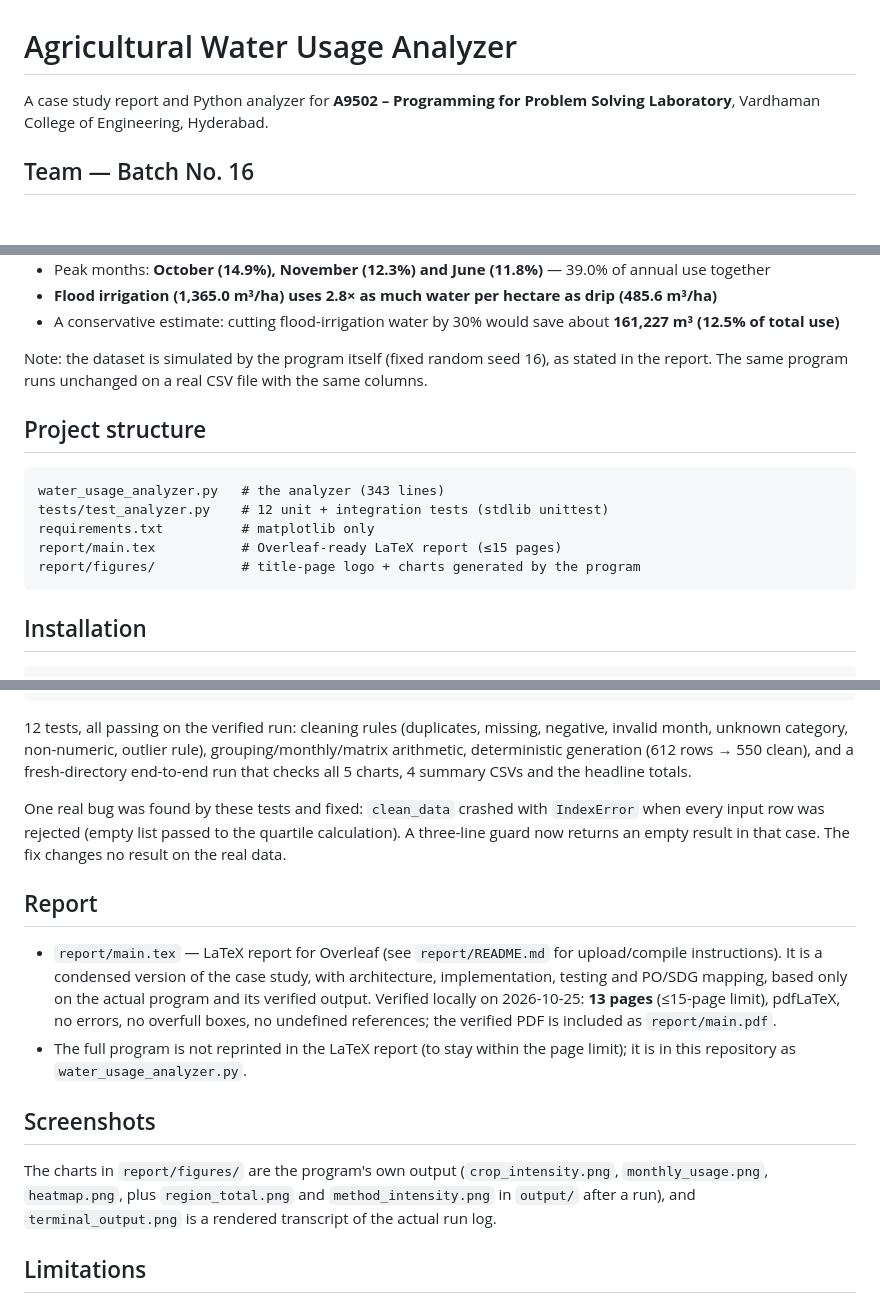
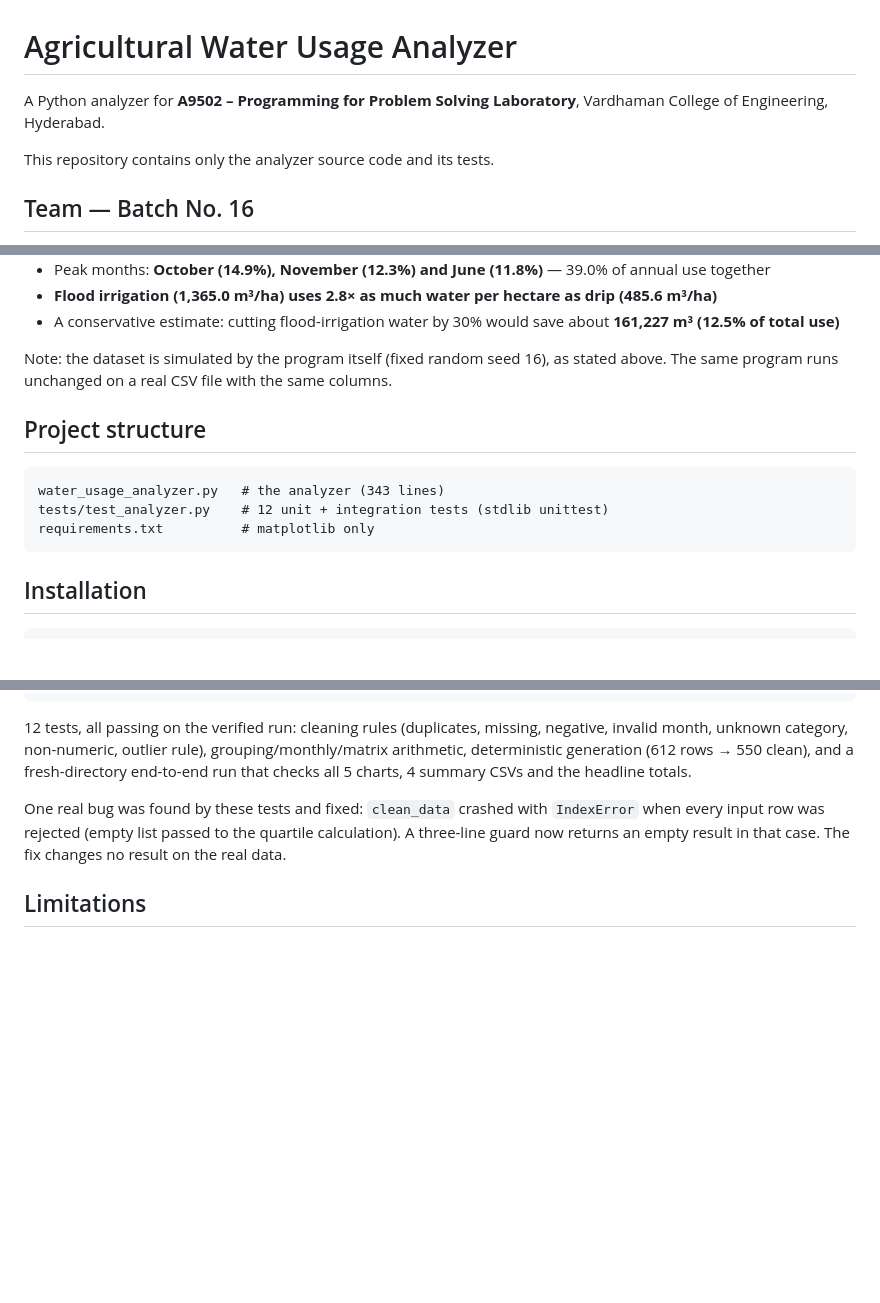
Before and after one commit to Taraka-Ramarao-D/Agricultural-Water-Usage-Analyzer, a Markdown page: README.md, 3 parts joined by grey strips. Drawn GitHub-style; blank space fills up the shorter version.

Commit message:
Update README for code-only repository

````diff
--- a/README.md
+++ b/README.md
@@ -1,7 +1,9 @@
 # Agricultural Water Usage Analyzer
 
-A case study report and Python analyzer for **A9502 – Programming for Problem
-Solving Laboratory**, Vardhaman College of Engineering, Hyderabad.
+A Python analyzer for **A9502 – Programming for Problem Solving Laboratory**,
+Vardhaman College of Engineering, Hyderabad.
+
+This repository contains only the analyzer source code and its tests.
 
 ## Team — Batch No. 16
 
@@ -40,7 +42,7 @@ regions, 4 irrigation methods and 12 months. It:
   about **161,227 m³ (12.5% of total use)**
 
 Note: the dataset is simulated by the program itself (fixed random seed 16),
-as stated in the report. The same program runs unchanged on a real CSV file
+as stated above. The same program runs unchanged on a real CSV file
 with the same columns.
 
 ## Project structure
@@ -49,8 +51,6 @@ with the same columns.
 water_usage_analyzer.py   # the analyzer (343 lines)
 tests/test_analyzer.py    # 12 unit + integration tests (stdlib unittest)
 requirements.txt          # matplotlib only
-report/main.tex           # Overleaf-ready LaTeX report (≤15 pages)
-report/figures/           # title-page logo + charts generated by the program
 ```
 
 ## Installation
@@ -90,25 +90,6 @@ One real bug was found by these tests and fixed: `clean_data` crashed with
 quartile calculation). A three-line guard now returns an empty result in
 that case. The fix changes no result on the real data.
 
-## Report
-
-- `report/main.tex` — LaTeX report for Overleaf (see `report/README.md`
-  for upload/compile instructions). It is a condensed version of the case
-  study, with architecture, implementation, testing and PO/SDG mapping,
-  based only on the actual program and its verified output. Verified
-  locally on 2026-10-25: **13 pages** (≤15-page limit), pdfLaTeX, no
-  errors, no overfull boxes, no undefined references; the verified PDF is
-  included as `report/main.pdf`.
-- The full program is not reprinted in the LaTeX report (to stay within the
-  page limit); it is in this repository as `water_usage_analyzer.py`.
-
-## Screenshots
-
-The charts in `report/figures/` are the program's own output
-(`crop_intensity.png`, `monthly_usage.png`, `heatmap.png`, plus
-`region_total.png` and `method_intensity.png` in `output/` after a run),
-and `terminal_output.png` is a rendered transcript of the actual run log.
-
 ## Limitations
 
 - Simulated dataset (seed 16), not real farm measurements; single year only.
````
